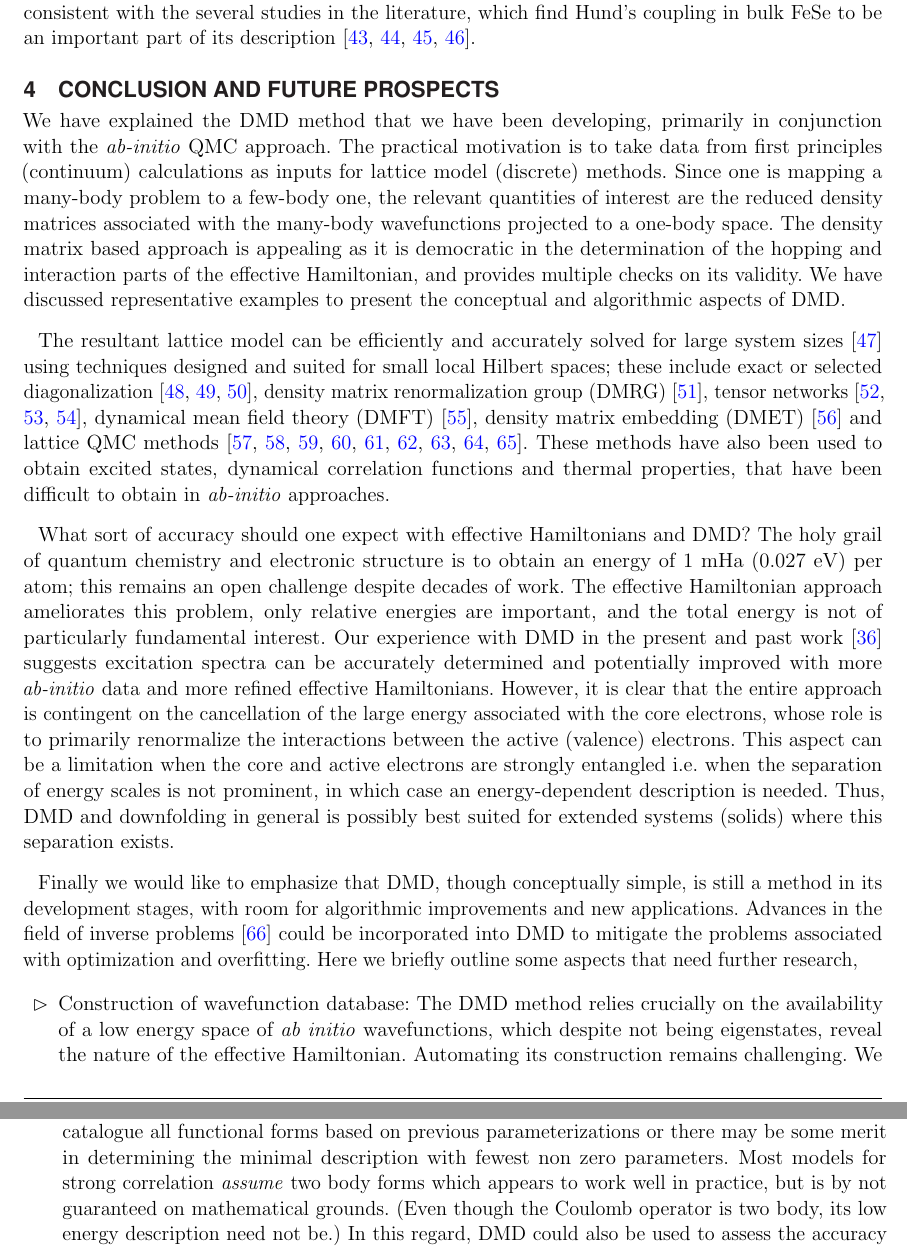
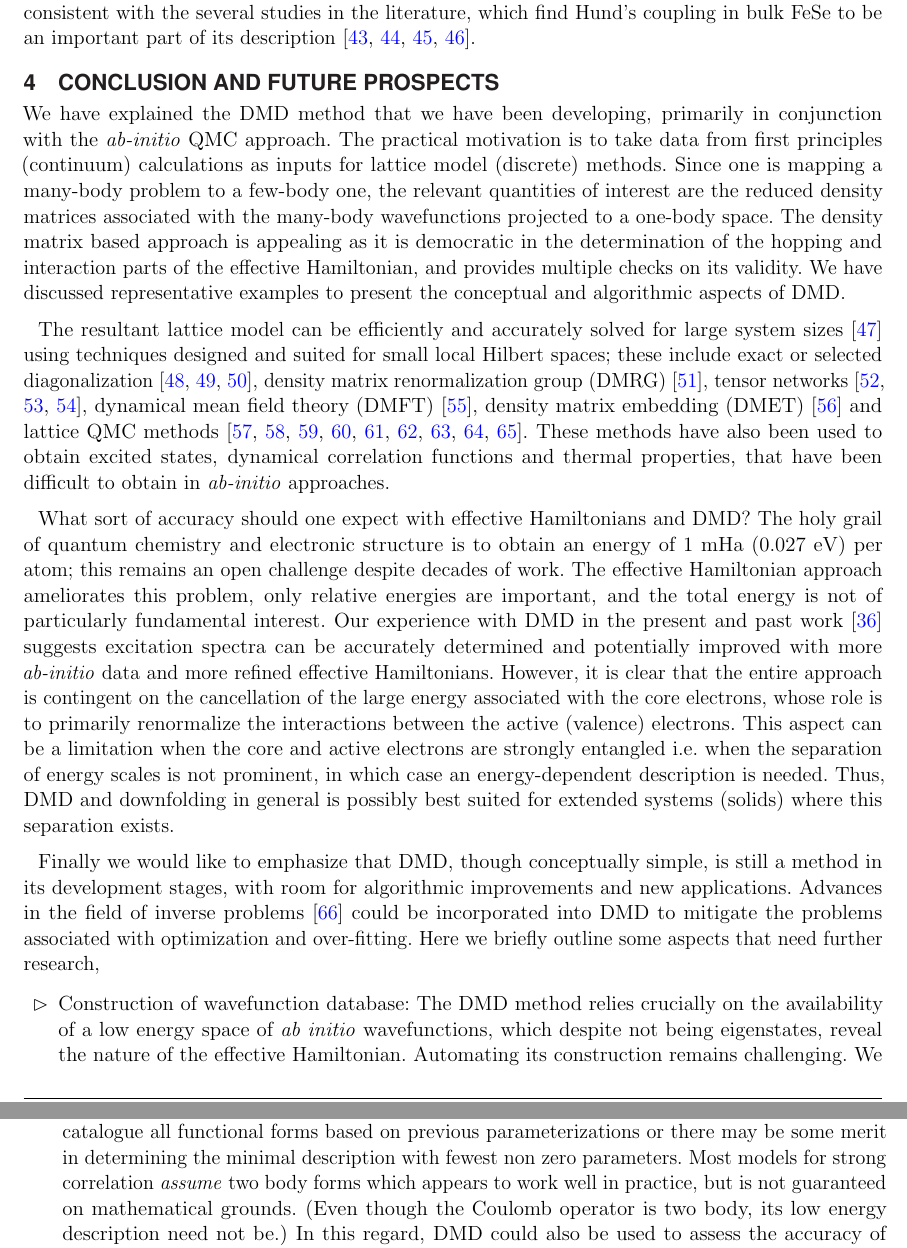
Before and after one commit to hiteshjc/Downfolding, a LaTeX document (Downfolding_review/main.tex, which reads Downfolding_review/conclusion.tex): two parts of pages 19 and 20 of 25, joined at a grey line, cut so that both start at the same text. Compiled offline with pdfLaTeX.

Commit message:
Minor typos and changes

```diff
--- a/Downfolding_review/conclusion.tex
+++ b/Downfolding_review/conclusion.tex
@@ -33,7 +33,7 @@ Thus, DMD and downfolding in general is possibly best suited for extended system
 Finally we would like to emphasize that DMD, though conceptually simple,
 is still a method in its development stages, with room for algorithmic improvements and new applications.
 Advances in the field of inverse problems~\cite{Berg2017} could be incorporated into DMD to
-mitigate the problems associated with optimization and overfitting.
+mitigate the problems associated with optimization and over-fitting.
 Here we briefly outline some aspects that need further research,
 \begin{itemize}
 	\item Construction of wavefunction database:
@@ -52,7 +52,7 @@ Here we briefly outline some aspects that need further research,
 	One could catalogue all functional forms based on previous parameterizations
 	or there may be some merit in determining the minimal description with fewest non zero parameters.
 	Most models for strong correlation \textit{assume} two body forms which appears to work well in practice,
-	but is by not guaranteed on mathematical grounds. (Even though the Coulomb operator is two body,
+	but is not guaranteed on mathematical grounds. (Even though the Coulomb operator is two body,
 	its low energy description need not be.) In this regard, DMD could also be used to assess
 	the accuracy of commonly used Hamiltonians and associated parameter sets.
 	\item Other (non QMC) wavefunction based electronic structure methods:
```
Also changed, not shown: Downfolding_review/main.tex (+1 -1 lines).
